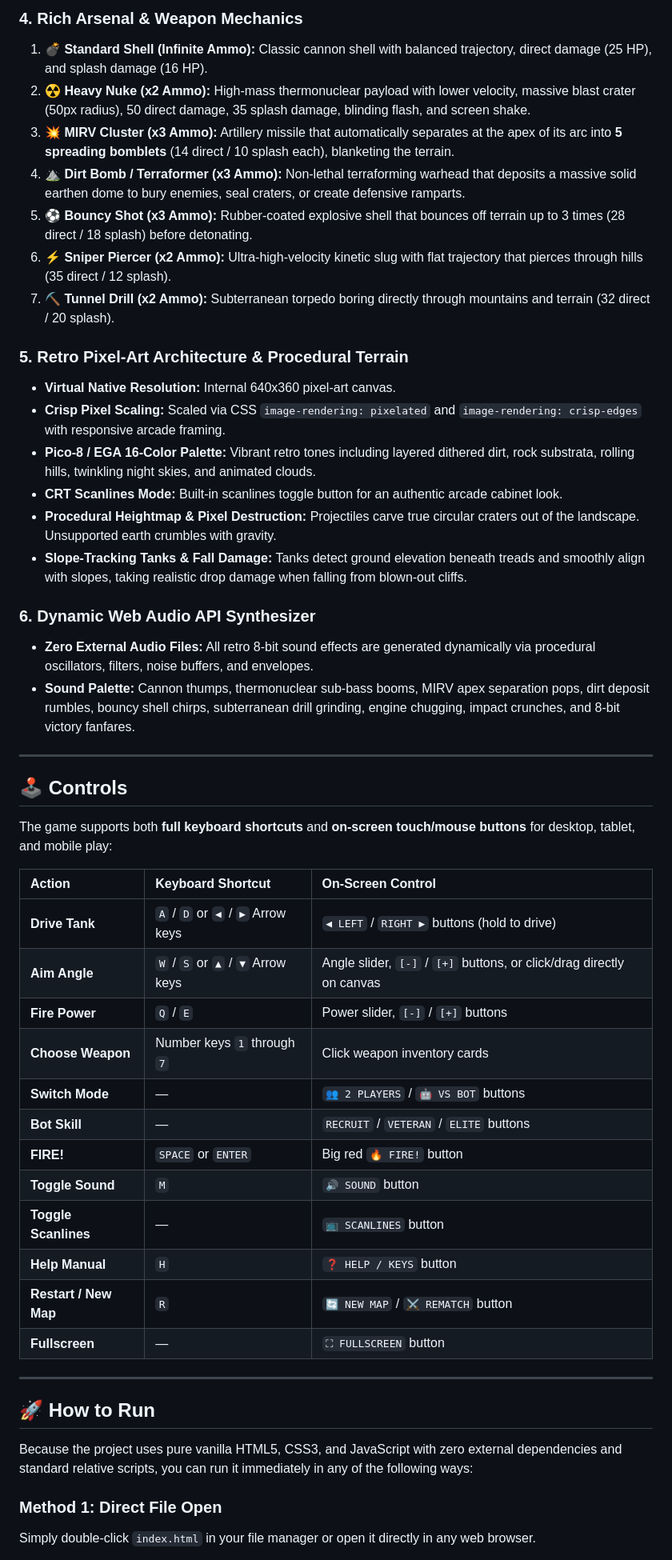
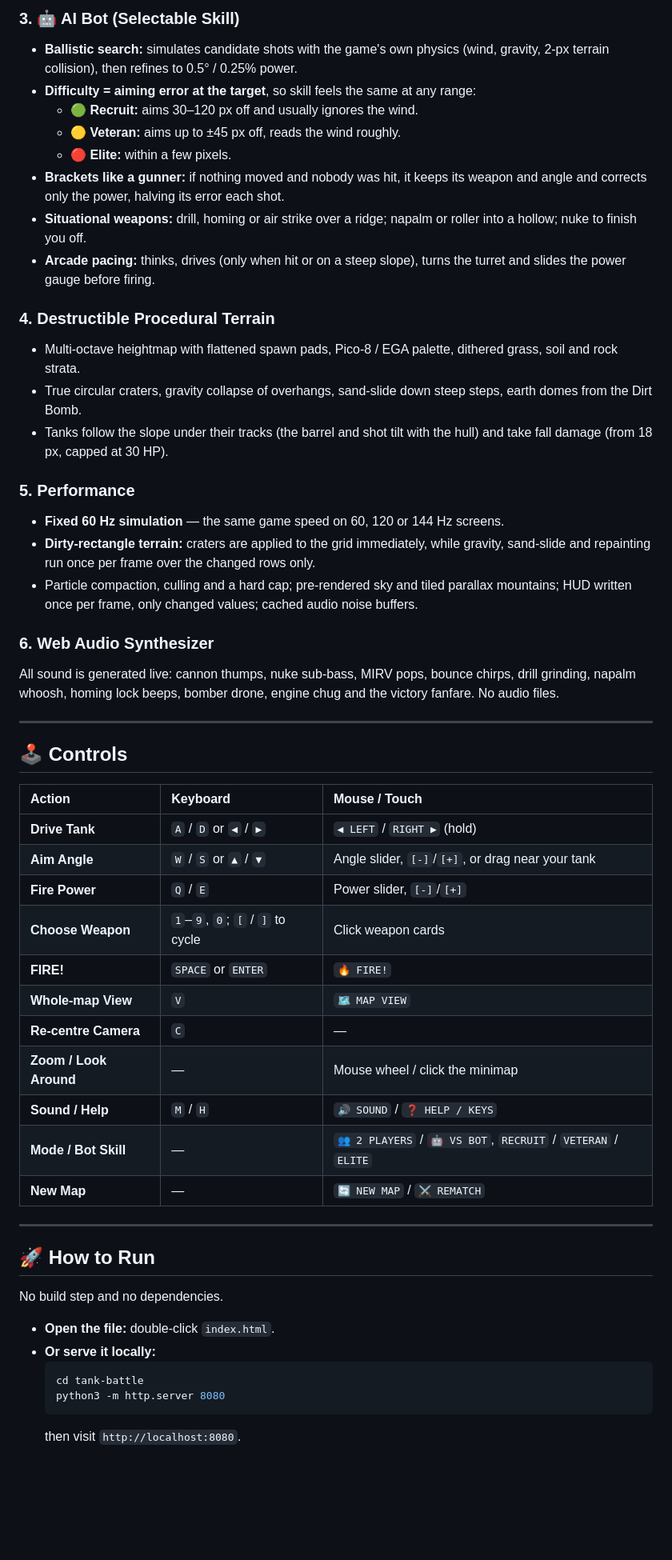
Before and after one commit to kothf/tank-battle, a Markdown page: README.md, the part around one of its changes. Shown at 80% size. Drawn GitHub-style; blank space fills up the shorter version.

````diff
--- a/README.md
+++ b/README.md
@@ -31,52 +38,56 @@ A complete, retro-styled turn-based tank artillery battle game inspired by class
 
-### 4. Rich Arsenal & Weapon Mechanics
-1. **💣 Standard Shell (Infinite Ammo):** Classic cannon shell with balanced trajectory, direct damage (25 HP), and splash damage (16 HP).
-2. **☢️ Heavy Nuke (x2 Ammo):** High-mass thermonuclear payload with lower velocity, massive blast crater (50px radius), 50 direct damage, 35 splash damage, blinding flash, and screen shake.
-3. **💥 MIRV Cluster (x3 Ammo):** Artillery missile that automatically separates at the apex of its arc into **5 spreading bomblets** (14 direct / 10 splash each), blanketing the terrain.
-4. **⛰️ Dirt Bomb / Terraformer (x3 Ammo):** Non-lethal terraforming warhead that deposits a massive solid earthen dome to bury enemies, seal craters, or create defensive ramparts.
-5. **⚽ Bouncy Shot (x3 Ammo):** Rubber-coated explosive shell that bounces off terrain up to 3 times (28 direct / 18 splash) before detonating.
-6. **⚡ Sniper Piercer (x2 Ammo):** Ultra-high-velocity kinetic slug with flat trajectory that pierces through hills (35 direct / 12 splash).
-7. **⛏️ Tunnel Drill (x2 Ammo):** Subterranean torpedo boring directly through mountains and terrain (32 direct / 20 splash).
+### 3. 🤖 AI Bot (Selectable Skill)
+- **Ballistic search:** simulates candidate shots with the game's own physics (wind, gravity, 2-px terrain collision), then refines to 0.5° / 0.25% power.
+- **Difficulty = aiming error at the target**, so skill feels the same at any range:
+  - **🟢 Recruit:** aims 30–120 px off and usually ignores the wind.
+  - **🟡 Veteran:** aims up to ±45 px off, reads the wind roughly.
+  - **🔴 Elite:** within a few pixels.
+- **Brackets like a gunner:** if nothing moved and nobody was hit, it keeps its weapon and angle and corrects only the power, halving its error each shot.
+- **Situational weapons:** drill, homing or air strike over a ridge; napalm or roller into a hollow; nuke to finish you off.
+- **Arcade pacing:** thinks, drives (only when hit or on a steep slope), turns the turret and slides the power gauge before firing.
 
-### 5. Retro Pixel-Art Architecture & Procedural Terrain
-- **Virtual Native Resolution:** Internal 640x360 pixel-art canvas.
-- **Crisp Pixel Scaling:** Scaled via CSS `image-rendering: pixelated` and `image-rendering: crisp-edges` with responsive arcade framing.
-- **Pico-8 / EGA 16-Color Palette:** Vibrant retro tones including layered dithered dirt, rock substrata, rolling hills, twinkling night skies, and animated clouds.
-- **CRT Scanlines Mode:** Built-in scanlines toggle button for an authentic arcade cabinet look.
-- **Procedural Heightmap & Pixel Destruction:** Projectiles carve true circular craters out of the landscape. Unsupported earth crumbles with gravity.
-- **Slope-Tracking Tanks & Fall Damage:** Tanks detect ground elevation beneath treads and smoothly align with slopes, taking realistic drop damage when falling from blown-out cliffs.
+### 4. Destructible Procedural Terrain
+- Multi-octave heightmap with flattened spawn pads, Pico-8 / EGA palette, dithered grass, soil and rock strata.
+- True circular craters, gravity collapse of overhangs, sand-slide down steep steps, earth domes from the Dirt Bomb.
+- Tanks follow the slope under their tracks (the barrel and shot tilt with the hull) and take fall damage (from 18 px, capped at 30 HP).
 
-### 6. Dynamic Web Audio API Synthesizer
-- **Zero External Audio Files:** All retro 8-bit sound effects are generated dynamically via procedural oscillators, filters, noise buffers, and envelopes.
-- **Sound Palette:** Cannon thumps, thermonuclear sub-bass booms, MIRV apex separation pops, dirt deposit rumbles, bouncy shell chirps, subterranean drill grinding, engine chugging, impact crunches, and 8-bit victory fanfares.
+### 5. Performance
+- **Fixed 60 Hz simulation** — the same game speed on 60, 120 or 144 Hz screens.
+- **Dirty-rectangle terrain:** craters are applied to the grid immediately, while gravity, sand-slide and repainting run once per frame over the changed rows only.
+- Particle compaction, culling and a hard cap; pre-rendered sky and tiled parallax mountains; HUD written once per frame, only changed values; cached audio noise buffers.
+
+### 6. Web Audio Synthesizer
+All sound is generated live: cannon thumps, nuke sub-bass, MIRV pops, bounce chirps, drill grinding, napalm whoosh, homing lock beeps, bomber drone, engine chug and the victory fanfare. No audio files.
 
 ---
 
 ## 🕹️ Controls
 
-The game supports both **full keyboard shortcuts** and **on-screen touch/mouse buttons** for desktop, tablet, and mobile play:
-
-| Action | Keyboard Shortcut | On-Screen Control |
+| Action | Keyboard | Mouse / Touch |
 | :--- | :--- | :--- |
-| **Drive Tank** | `A` / `D` or `◀` / `▶` Arrow keys | `◀ LEFT` / `RIGHT ▶` buttons (hold to drive) |
-| **Aim Angle** | `W` / `S` or `▲` / `▼` Arrow keys | Angle slider, `[-]` / `[+]` buttons, or click/drag directly on canvas |
-| **Fire Power** | `Q` / `E` | Power slider, `[-]` / `[+]` buttons |
-| **Choose Weapon** | Number keys `1` through `7` | Click weapon inventory cards |
-| **Switch Mode** | — | `👥 2 PLAYERS` / `🤖 VS BOT` buttons |
-| **Bot Skill** | — | `RECRUIT` / `VETERAN` / `ELITE` buttons |
-| **FIRE!** | `SPACE` or `ENTER` | Big red `🔥 FIRE!` button |
-| **Toggle Sound** | `M` | `🔊 SOUND` button |
-| **Toggle Scanlines** | — | `📺 SCANLINES` button |
-| **Help Manual** | `H` | `❓ HELP / KEYS` button |
-| **Restart / New Map** | `R` | `🔄 NEW MAP` / `⚔️ REMATCH` button |
-| **Fullscreen** | — | `⛶ FULLSCREEN` button |
+| **Drive Tank** | `A` / `D` or `◀` / `▶` | `◀ LEFT` / `RIGHT ▶` (hold) |
+| **Aim Angle** | `W` / `S` or `▲` / `▼` | Angle slider, `[-]`/`[+]`, or drag near your tank |
+| **Fire Power** | `Q` / `E` | Power slider, `[-]`/`[+]` |
+| **Choose Weapon** | `1`–`9`, `0`; `[` / `]` to cycle | Click weapon cards |
+| **FIRE!** | `SPACE` or `ENTER` | `🔥 FIRE!` |
+| **Whole-map View** | `V` | `🗺️ MAP VIEW` |
+| **Re-centre Camera** | `C` | — |
+| **Zoom / Look Around** | — | Mouse wheel / click the minimap |
+| **Sound / Help** | `M` / `H` | `🔊 SOUND` / `❓ HELP / KEYS` |
+| **Mode / Bot Skill** | — | `👥 2 PLAYERS` / `🤖 VS BOT`, `RECRUIT` / `VETERAN` / `ELITE` |
+| **New Map** | — | `🔄 NEW MAP` / `⚔️ REMATCH` |
 
 ---
 
 ## 🚀 How to Run
 
-Because the project uses pure vanilla HTML5, CSS3, and JavaScript with zero external dependencies and standard relative scripts, you can run it immediately in any of the following ways:
+No build step and no dependencies.
 
-### Method 1: Direct File Open
-Simply double-click `index.html` in your file manager or open it directly in any web browser.
+- **Open the file:** double-click `index.html`.
+- **Or serve it locally:**
+  ```bash
+  cd tank-battle
+  python3 -m http.server 8080
+  ```
+  then visit `http://localhost:8080`.
 
````
Also changed, not shown: other parts of README.md (+26 -25 lines), screenshot.png, 8 other files.
